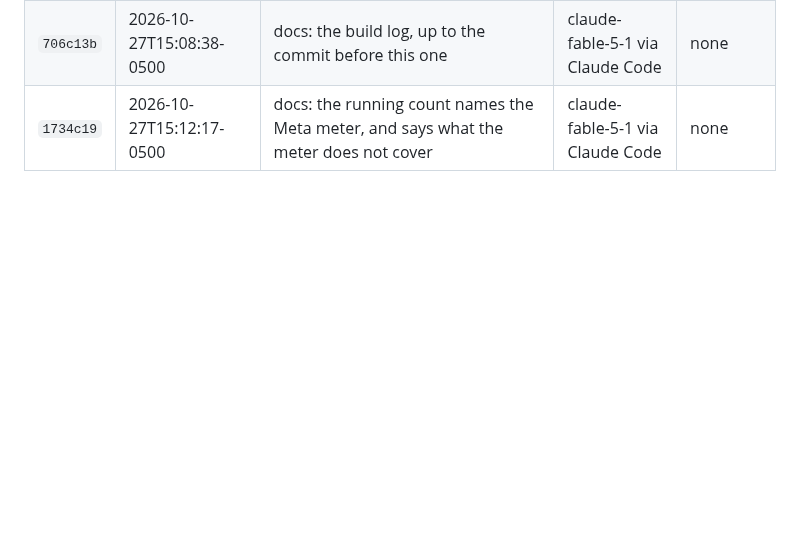
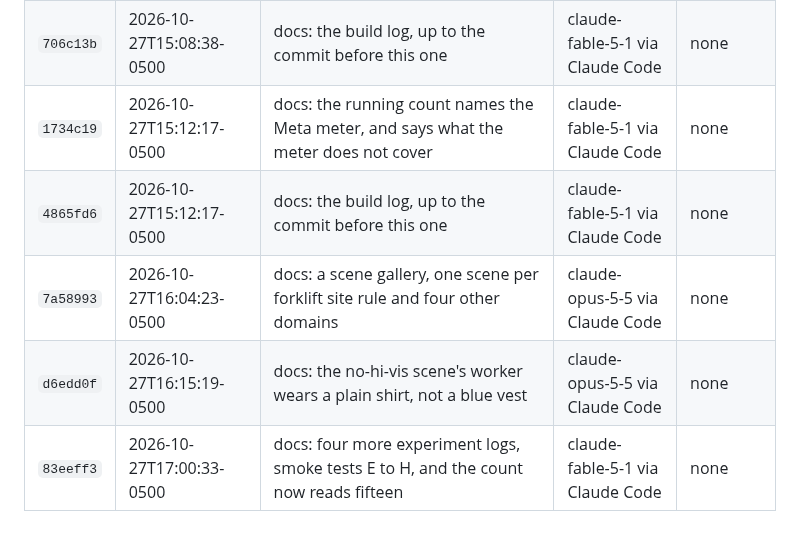
Before and after one commit to BrockDawg/faultline, a Markdown page: BUILD_LOG.md, the part around the change. Rendered like a GitHub page; blank space fills up the shorter version.

Commit message:
docs: the build log, up to the commit before this one
Built-With: claude-fable-5-1 via Claude Code
Meta-Models: none
Co-Authored-By: Claude Fable 5.1 <noreply@anthropic.com>
Claude-Session: https://claude.ai/code/session_01NSNgmoA2pPsqFbmSE2oJf1
Built-On: 2026-10-27T17:00:33-0500

```diff
--- a/BUILD_LOG.md
+++ b/BUILD_LOG.md
@@ -43,3 +43,7 @@ Generated from git by `scripts/build_log.py`; covers every commit up to the one
 | `af15fd8` | 2026-10-27T15:08:37-0500 | docs: the running count says every item is dated at or after kickoff | claude-fable-5-1 via Claude Code | none |
 | `706c13b` | 2026-10-27T15:08:38-0500 | docs: the build log, up to the commit before this one | claude-fable-5-1 via Claude Code | none |
 | `1734c19` | 2026-10-27T15:12:17-0500 | docs: the running count names the Meta meter, and says what the meter does not cover | claude-fable-5-1 via Claude Code | none |
+| `4865fd6` | 2026-10-27T15:12:17-0500 | docs: the build log, up to the commit before this one | claude-fable-5-1 via Claude Code | none |
+| `7a58993` | 2026-10-27T16:04:23-0500 | docs: a scene gallery, one scene per forklift site rule and four other domains | claude-opus-5-5 via Claude Code | none |
+| `d6edd0f` | 2026-10-27T16:15:19-0500 | docs: the no-hi-vis scene's worker wears a plain shirt, not a blue vest | claude-opus-5-5 via Claude Code | none |
+| `83eeff3` | 2026-10-27T17:00:33-0500 | docs: four more experiment logs, smoke tests E to H, and the count now reads fifteen | claude-fable-5-1 via Claude Code | none |
```
